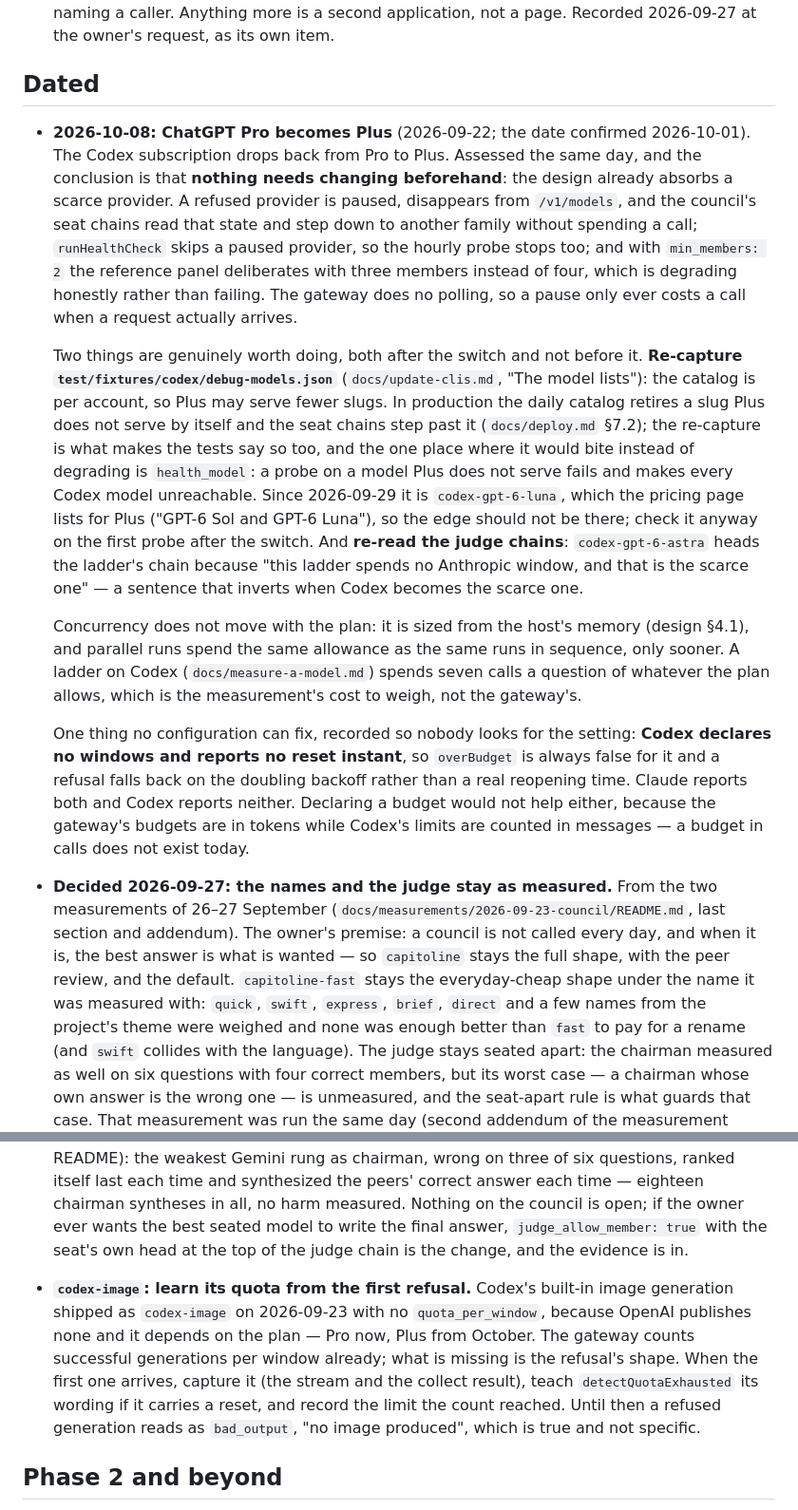
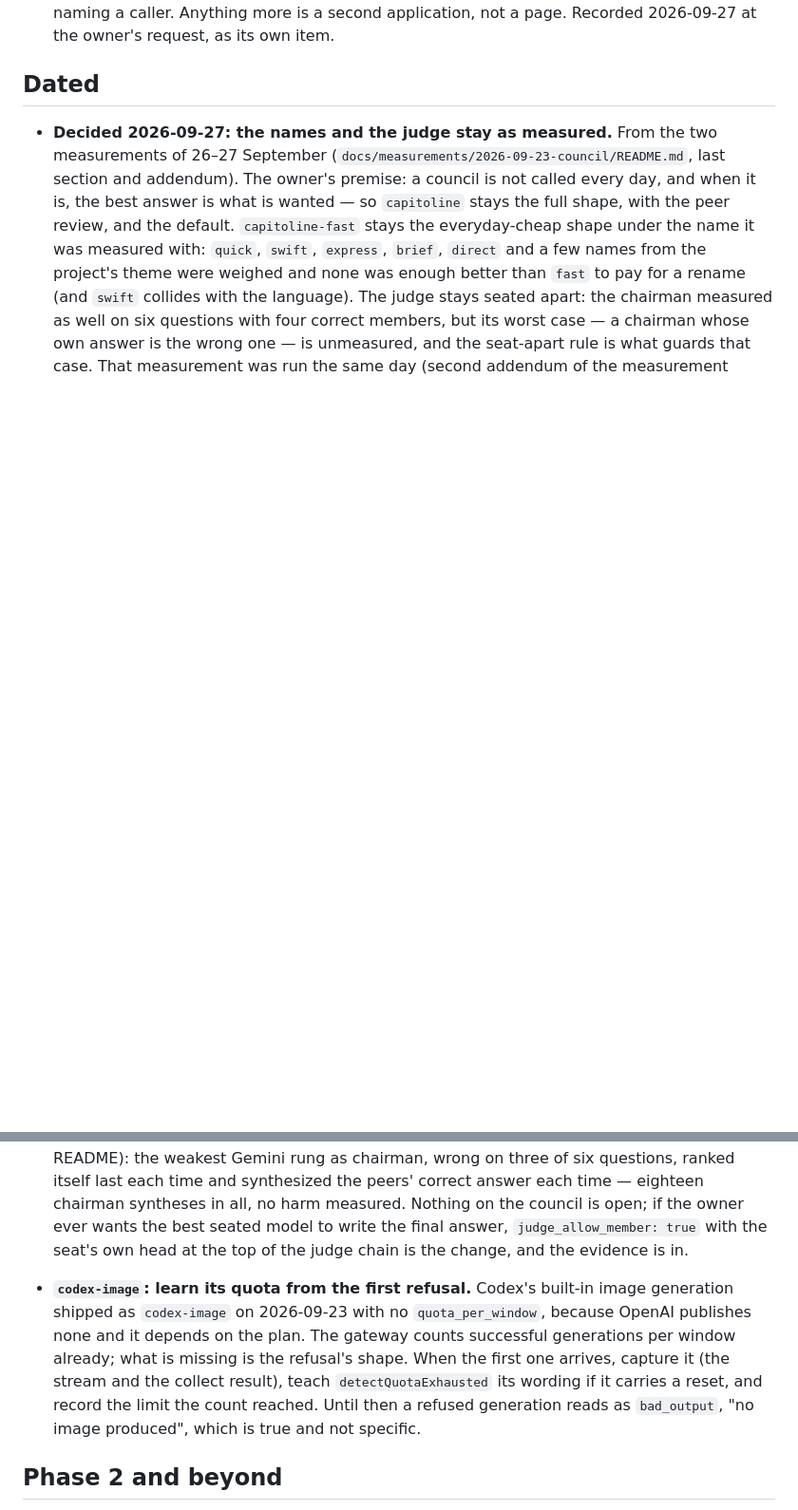
Before and after one commit to marco-fabbri/capitoline, a Markdown page: docs/backlog.md, 2 parts joined by grey strips. Shown at 95% size. Drawn GitHub-style; blank space fills up the shorter version.

```diff
--- a/docs/backlog.md
+++ b/docs/backlog.md
@@ -29,17 +37,9 @@ finding has somewhere to go.
 
 ## Dated
 
-- **2026-10-08: ChatGPT Pro becomes Plus** (2026-09-22; the date confirmed 2026-10-01). The Codex subscription drops back from Pro to Plus. Assessed the same day, and the conclusion is that **nothing needs changing beforehand**: the design already absorbs a scarce provider. A refused provider is paused, disappears from `/v1/models`, and the council's seat chains read that state and step down to another family without spending a call; `runHealthCheck` skips a paused provider, so the hourly probe stops too; and with `min_members: 2` the reference panel deliberates with three members instead of four, which is degrading honestly rather than failing. The gateway does no polling, so a pause only ever costs a call when a request actually arrives.
-
-  Two things are genuinely worth doing, both after the switch and not before it. **Re-capture `test/fixtures/codex/debug-models.json`** (`docs/update-clis.md`, "The model lists"): the catalog is per account, so Plus may serve fewer slugs. In production the daily catalog retires a slug Plus does not serve by itself and the seat chains step past it (`docs/deploy.md` §7.2); the re-capture is what makes the tests say so too, and the one place where it would bite instead of degrading is `health_model`: a probe on a model Plus does not serve fails and makes every Codex model unreachable. Since 2026-09-29 it is `codex-gpt-6-luna`, which the pricing page lists for Plus ("GPT-6 Sol and GPT-6 Luna"), so the edge should not be there; check it anyway on the first probe after the switch. And **re-read the judge chains**: `codex-gpt-6-astra` heads the ladder's chain because "this ladder spends no Anthropic window, and that is the scarce one" — a sentence that inverts when Codex becomes the scarce one.
-
-  Concurrency does not move with the plan: it is sized from the host's memory (design §4.1), and parallel runs spend the same allowance as the same runs in sequence, only sooner. A ladder on Codex (`docs/measure-a-model.md`) spends seven calls a question of whatever the plan allows, which is the measurement's cost to weigh, not the gateway's.
-
-  One thing no configuration can fix, recorded so nobody looks for the setting: **Codex declares no windows and reports no reset instant**, so `overBudget` is always false for it and a refusal falls back on the doubling backoff rather than a real reopening time. Claude reports both and Codex reports neither. Declaring a budget would not help either, because the gateway's budgets are in tokens while Codex's limits are counted in messages — a budget in calls does not exist today.
-
 - **Decided 2026-09-27: the names and the judge stay as measured.** From the two measurements of 26–27 September (`docs/measurements/2026-09-23-council/README.md`, last section and addendum). The owner's premise: a council is not called every day, and when it is, the best answer is what is wanted — so `capitoline` stays the full shape, with the peer review, and the default. `capitoline-fast` stays the everyday-cheap shape under the name it was measured with: `quick`, `swift`, `express`, `brief`, `direct` and a few names from the project's theme were weighed and none was enough better than `fast` to pay for a rename (and `swift` collides with the language). The judge stays seated apart: the chairman measured as well on six questions with four correct members, but its worst case — a chairman whose own answer is the wrong one — is unmeasured, and the seat-apart rule is what guards that case. That measurement was run the same day (second addendum of the measurement README): the weakest Gemini rung as chairman, wrong on three of six questions, ranked itself last each time and synthesized the peers' correct answer each time — eighteen chairman syntheses in all, no harm measured. Nothing on the council is open; if the owner ever wants the best seated model to write the final answer, `judge_allow_member: true` with the seat's own head at the top of the judge chain is the change, and the evidence is in.
 
-- **`codex-image`: learn its quota from the first refusal.** Codex's built-in image generation shipped as `codex-image` on 2026-09-23 with no `quota_per_window`, because OpenAI publishes none and it depends on the plan — Pro now, Plus from October. The gateway counts successful generations per window already; what is missing is the refusal's shape. When the first one arrives, capture it (the stream and the collect result), teach `detectQuotaExhausted` its wording if it carries a reset, and record the limit the count reached. Until then a refused generation reads as `bad_output`, "no image produced", which is true and not specific.
+- **`codex-image`: learn its quota from the first refusal.** Codex's built-in image generation shipped as `codex-image` on 2026-09-23 with no `quota_per_window`, because OpenAI publishes none and it depends on the plan. The gateway counts successful generations per window already; what is missing is the refusal's shape. When the first one arrives, capture it (the stream and the collect result), teach `detectQuotaExhausted` its wording if it carries a reset, and record the limit the count reached. Until then a refused generation reads as `bad_output`, "no image produced", which is true and not specific.
 
 ## Phase 2 and beyond
 
```
Also changed, not shown: other parts of docs/backlog.md (+8 -0 lines), docs/spike-2026-09.md (+1 -1 lines).
